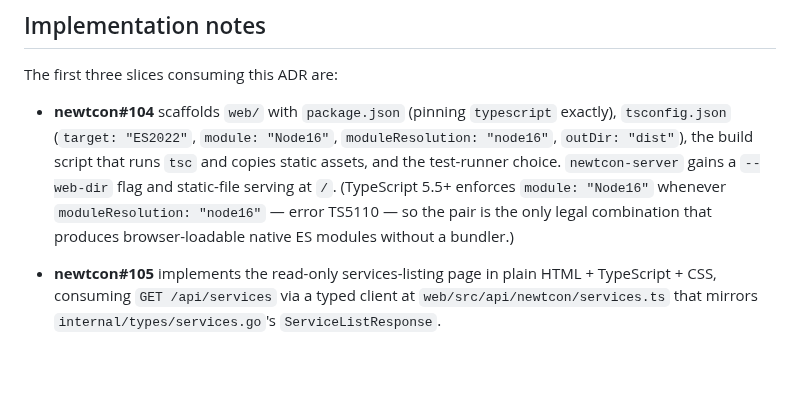
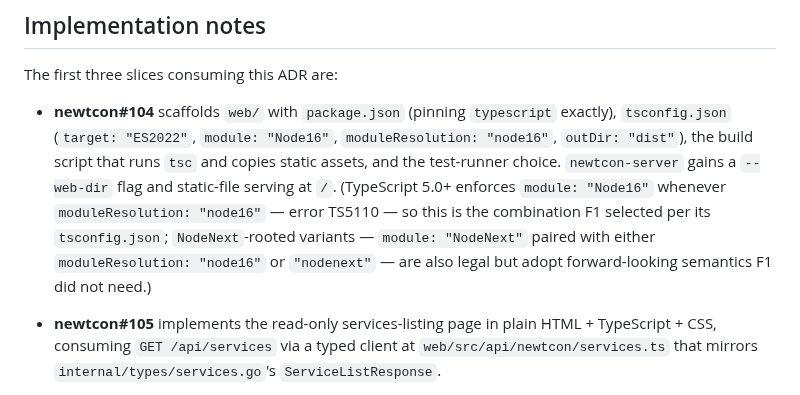
Before and after one commit to aldrin-isaac/newtcon, a Markdown page: docs/adr/0002-frontend-framework.md, the part around the change. Rendered like a GitHub page; blank space fills up the shorter version.

Commit message:
adr-0002 corrigendum round-2: fix footnote technical defects per ArchRev
ArchRev empirically reproduced two defects in the round-1 footnote:

Defect A — version qualifier wrong by two majors. TS5110 is enforced
from TS 5.0+, not TS 5.5+. ArchRev verified across TS 5.0.4, 5.4.5,
5.5.4 (all emit TS5110) vs TS 4.7.4 (compiles cleanly). Footnote now
cites the accurate "TypeScript 5.0+" qualifier.

Defect B — "only legal combination" overclaimed. ArchRev verified
that `module: "NodeNext"` paired with either `moduleResolution:
"node16"` or `"nodenext"` also compiles cleanly and produces
browser-loadable native ES modules. Footnote now acknowledges the
NodeNext-rooted variants as legal but notes F1 did not need their
forward-looking semantics.

Surgical scope preserved: only the footnote text changed; the
`module: "Node16"` value fix from round 1 stands; surrounding ADR
prose untouched.

Refs #103. Round-2 fix on PR #109 per ArchRev empirical reproduction.

Co-Authored-By: Claude Opus 4.7 (1M context) <noreply@anthropic.com>

```diff
--- a/docs/adr/0002-frontend-framework.md
+++ b/docs/adr/0002-frontend-framework.md
@@ -669,10 +669,13 @@ The first three slices consuming this ADR are:
   `module: "Node16"`, `moduleResolution: "node16"`, `outDir: "dist"`),
   the build script that runs `tsc` and copies static assets, and
   the test-runner choice. `newtcon-server` gains a `--web-dir`
-  flag and static-file serving at `/`. (TypeScript 5.5+ enforces
+  flag and static-file serving at `/`. (TypeScript 5.0+ enforces
   `module: "Node16"` whenever `moduleResolution: "node16"` — error
-  TS5110 — so the pair is the only legal combination that produces
-  browser-loadable native ES modules without a bundler.)
+  TS5110 — so this is the combination F1 selected per its
+  `tsconfig.json`; `NodeNext`-rooted variants — `module: "NodeNext"`
+  paired with either `moduleResolution: "node16"` or `"nodenext"` —
+  are also legal but adopt forward-looking semantics F1 did not
+  need.)
 
 - **newtcon#105** implements the read-only services-listing page
   in plain HTML + TypeScript + CSS, consuming `GET /api/services`
```
